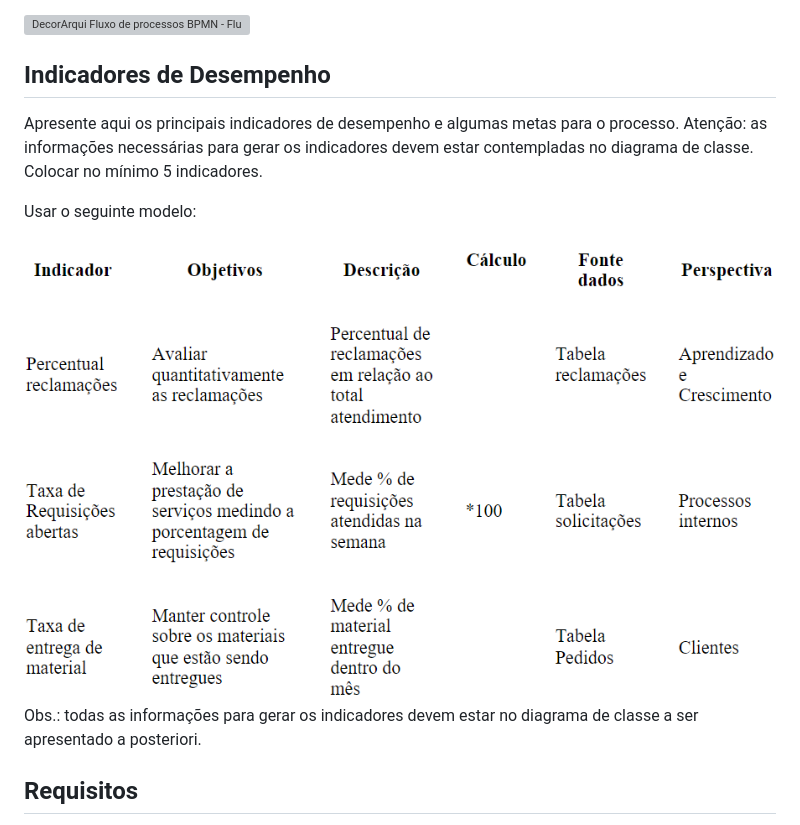
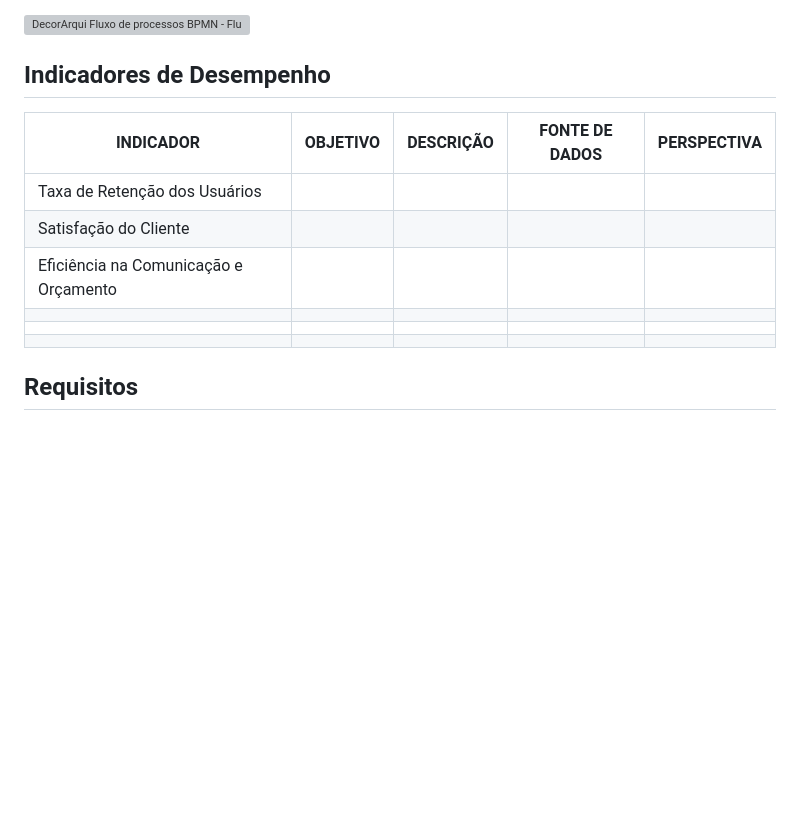
Before and after one commit to ICEI-PUC-Minas-PMV-ADS/pmv-ads-2023-2-e4-proj-infra-t4-decorarqui, a Markdown page: docs/02-Especificação do Projeto.md, the part around the change. Drawn GitHub-style; blank space fills up the shorter version; grey boxes are pictures that could not be loaded.

```diff
--- a/docs/02-Especificação do Projeto.md
+++ b/docs/02-Especificação do Projeto.md
@@ -51,12 +51,15 @@ Apresente aqui o nome e as oportunidades de melhorias para o processo 2. Em segu
 
 ## Indicadores de Desempenho
 
-Apresente aqui os principais indicadores de desempenho e algumas metas para o processo. Atenção: as informações necessárias para gerar os indicadores devem estar contempladas no diagrama de classe. Colocar no mínimo 5 indicadores.
 
-Usar o seguinte modelo:
-
-![Indicadores de Desempenho](img/02-indic-desemp.png)
-Obs.: todas as informações para gerar os indicadores devem estar no diagrama de classe a ser apresentado a posteriori.
+|INDICADOR                | OBJETIVO                  | DESCRIÇÃO                         | FONTE DE DADOS            | PERSPECTIVA               |
+|-------------------------|---------------------------|-----------------------------------|---------------------------|---------------------------|
+|Taxa de Retenção dos Usuários  |                     |                                   |                           |                           |
+|Satisfação do Cliente  |                    |                      |                           |                           |                        |
+|Eficiência na Comunicação e Orçamento   |                         |                          |                            |                           |
+|                         |                         |                          |                            |                           |
+|                         |                         |                          |                            |                           |
+|                         |                         |                          |                            |                           |
 
 ## Requisitos
 
```
